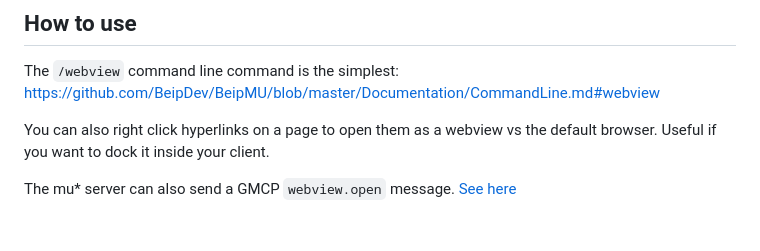
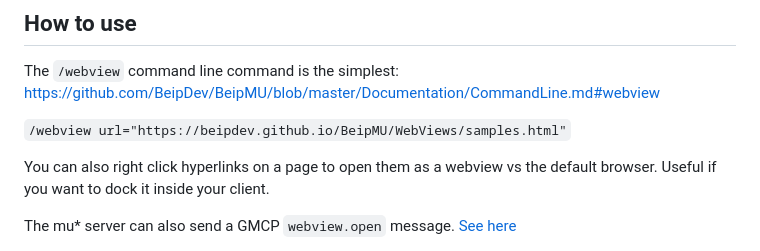
Before and after one commit to BeipDev/BeipMU, a Markdown page: Documentation/WebViews.md, the part around the change. Drawn GitHub-style; blank space fills up the shorter version.

Commit message:
Update WebViews.md (#220)

```diff
--- a/Documentation/WebViews.md
+++ b/Documentation/WebViews.md
@@ -6,6 +6,8 @@ WebViews are web browser windows that are integrated into the client. They can d
 
 The `/webview` command line command is the simplest:
 https://github.com/BeipDev/BeipMU/blob/master/Documentation/CommandLine.md#webview
+
+`/webview url="https://beipdev.github.io/BeipMU/WebViews/samples.html"`
 
 You can also right click hyperlinks on a page to open them as a webview vs the default browser. Useful if you want to dock it inside your client.
 
```
